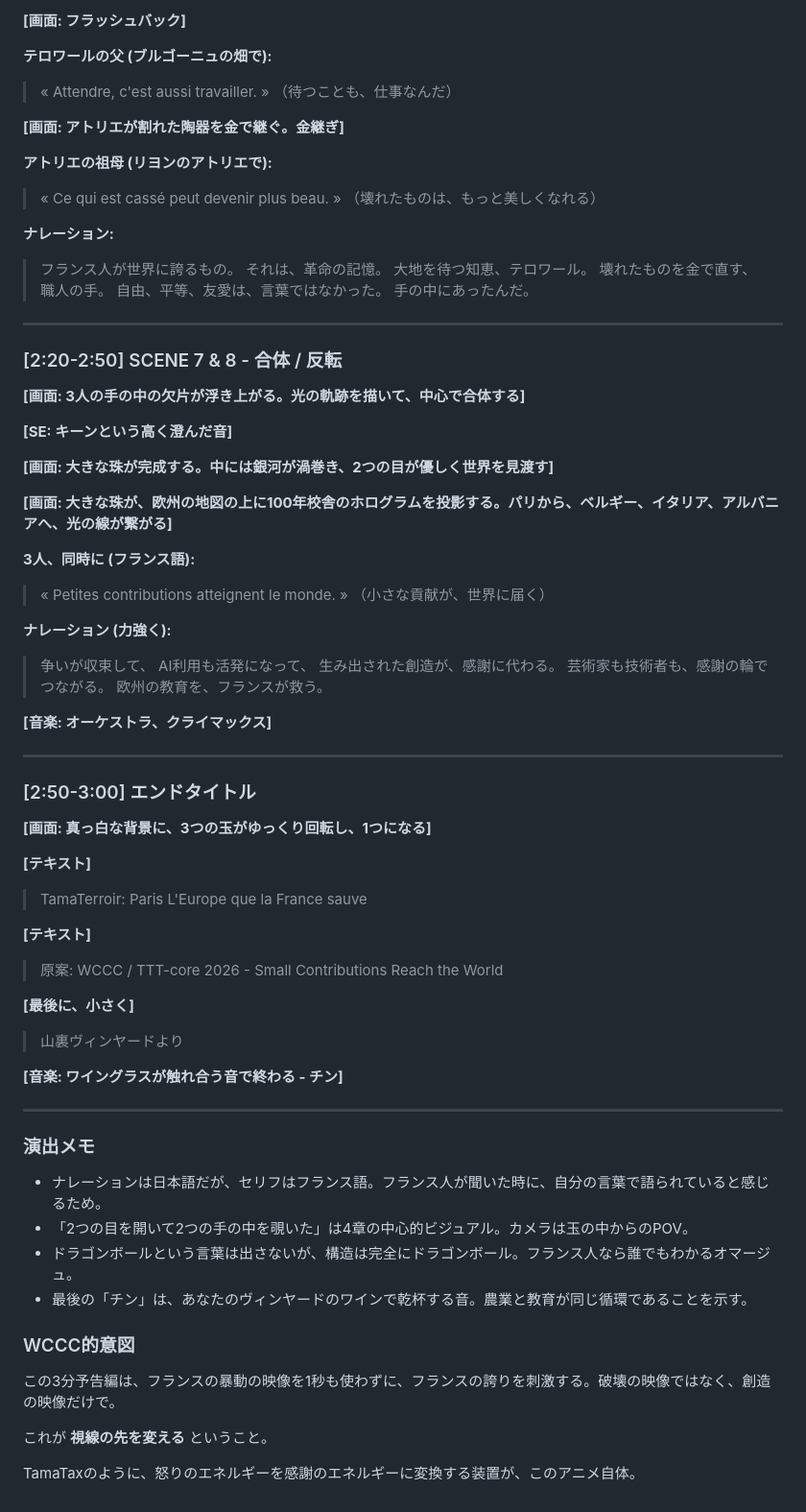
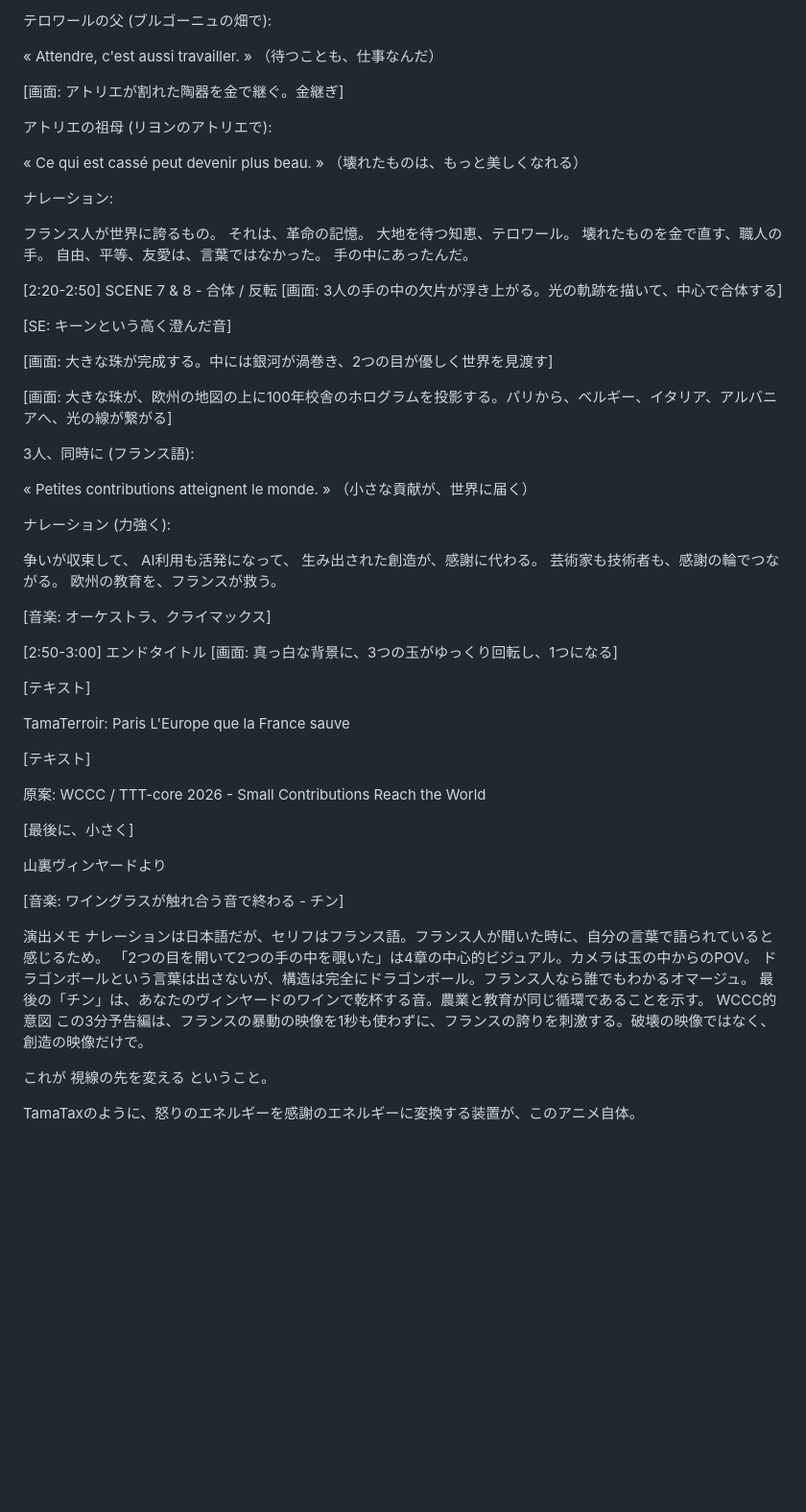
Before and after one commit to kiki054-n/oss-wee, a Markdown page: F_anime/Tamaterroir-Paris-Narration.md, the part around one of its changes. Shown at 96% size. GitHub-like rendering; blank space fills up the shorter version.

Commit message:
Update Tamaterroir-Paris-Narration.md
20261021

```diff
--- a/F_anime/Tamaterroir-Paris-Narration.md
+++ b/F_anime/Tamaterroir-Paris-Narration.md
@@ -106,81 +102,76 @@
 
-**[画面: フラッシュバック]**
+テロワールの父 (ブルゴーニュの畑で):
 
-**テロワールの父 (ブルゴーニュの畑で):**
-> « Attendre, c'est aussi travailler. »
-> （待つことも、仕事なんだ）
+« Attendre, c'est aussi travailler. »
+（待つことも、仕事なんだ）
 
-**[画面: アトリエが割れた陶器を金で継ぐ。金継ぎ]**
+[画面: アトリエが割れた陶器を金で継ぐ。金継ぎ]
 
-**アトリエの祖母 (リヨンのアトリエで):**
-> « Ce qui est cassé peut devenir plus beau. »
-> （壊れたものは、もっと美しくなれる）
+アトリエの祖母 (リヨンのアトリエで):
 
-**ナレーション:**
-> フランス人が世界に誇るもの。
-> それは、革命の記憶。
-> 大地を待つ知恵、テロワール。
-> 壊れたものを金で直す、職人の手。
-> 自由、平等、友愛は、言葉ではなかった。
-> 手の中にあったんだ。
+« Ce qui est cassé peut devenir plus beau. »
+（壊れたものは、もっと美しくなれる）
 
----
+ナレーション:
 
-### [2:20-2:50] SCENE 7 & 8 - 合体 / 反転
+フランス人が世界に誇るもの。
+それは、革命の記憶。
+大地を待つ知恵、テロワール。
+壊れたものを金で直す、職人の手。
+自由、平等、友愛は、言葉ではなかった。
+手の中にあったんだ。
 
-**[画面: 3人の手の中の欠片が浮き上がる。光の軌跡を描いて、中心で合体する]**
+[2:20-2:50] SCENE 7 & 8 - 合体 / 反転
+[画面: 3人の手の中の欠片が浮き上がる。光の軌跡を描いて、中心で合体する]
 
-**[SE: キーンという高く澄んだ音]**
+[SE: キーンという高く澄んだ音]
 
-**[画面: 大きな珠が完成する。中には銀河が渦巻き、2つの目が優しく世界を見渡す]**
+[画面: 大きな珠が完成する。中には銀河が渦巻き、2つの目が優しく世界を見渡す]
 
-**[画面: 大きな珠が、欧州の地図の上に100年校舎のホログラムを投影する。パリから、ベルギー、イタリア、アルバニアへ、光の線が繋がる]**
+[画面: 大きな珠が、欧州の地図の上に100年校舎のホログラムを投影する。パリから、ベルギー、イタリア、アルバニアへ、光の線が繋がる]
 
-**3人、同時に (フランス語):**
-> « Petites contributions atteignent le monde. »
-> （小さな貢献が、世界に届く）
+3人、同時に (フランス語):
 
-**ナレーション (力強く):**
-> 争いが収束して、
-> AI利用も活発になって、
-> 生み出された創造が、感謝に代わる。
-> 芸術家も技術者も、感謝の輪でつながる。
-> 欧州の教育を、フランスが救う。
+« Petites contributions atteignent le monde. »
+（小さな貢献が、世界に届く）
 
-**[音楽: オーケストラ、クライマックス]**
+ナレーション (力強く):
 
----
+争いが収束して、
+AI利用も活発になって、
+生み出された創造が、感謝に代わる。
+芸術家も技術者も、感謝の輪でつながる。
+欧州の教育を、フランスが救う。
 
-### [2:50-3:00] エンドタイトル
+[音楽: オーケストラ、クライマックス]
 
-**[画面: 真っ白な背景に、3つの玉がゆっくり回転し、1つになる]**
+[2:50-3:00] エンドタイトル
+[画面: 真っ白な背景に、3つの玉がゆっくり回転し、1つになる]
 
-**[テキスト]**
-> TamaTerroir: Paris
-> L'Europe que la France sauve
+[テキスト]
 
-**[テキスト]**
-> 原案: WCCC / TTT-core
-> 2026 - Small Contributions Reach the World
+TamaTerroir: Paris
+L'Europe que la France sauve
 
-**[最後に、小さく]**
-> 山裏ヴィンヤードより
+[テキスト]
 
-**[音楽: ワイングラスが触れ合う音で終わる - チン]**
+原案: WCCC / TTT-core
+2026 - Small Contributions Reach the World
 
----
+[最後に、小さく]
 
-### 演出メモ
+山裏ヴィンヤードより
 
-*   ナレーションは日本語だが、セリフはフランス語。フランス人が聞いた時に、自分の言葉で語られていると感じるため。
-*   「2つの目を開いて2つの手の中を覗いた」は4章の中心的ビジュアル。カメラは玉の中からのPOV。
-*   ドラゴンボールという言葉は出さないが、構造は完全にドラゴンボール。フランス人なら誰でもわかるオマージュ。
-*   最後の「チン」は、あなたのヴィンヤードのワインで乾杯する音。農業と教育が同じ循環であることを示す。
+[音楽: ワイングラスが触れ合う音で終わる - チン]
 
-### WCCC的意図
-
+演出メモ
+ナレーションは日本語だが、セリフはフランス語。フランス人が聞いた時に、自分の言葉で語られていると感じるため。
+「2つの目を開いて2つの手の中を覗いた」は4章の中心的ビジュアル。カメラは玉の中からのPOV。
+ドラゴンボールという言葉は出さないが、構造は完全にドラゴンボール。フランス人なら誰でもわかるオマージュ。
+最後の「チン」は、あなたのヴィンヤードのワインで乾杯する音。農業と教育が同じ循環であることを示す。
+WCCC的意図
 この3分予告編は、フランスの暴動の映像を1秒も使わずに、フランスの誇りを刺激する。破壊の映像ではなく、創造の映像だけで。
 
-これが **視線の先を変える** ということ。
+これが 視線の先を変える ということ。
 
 TamaTaxのように、怒りのエネルギーを感謝のエネルギーに変換する装置が、このアニメ自体。
```
Also changed, not shown: other parts of F_anime/Tamaterroir-Paris-Narration.md (+65 -69 lines).
